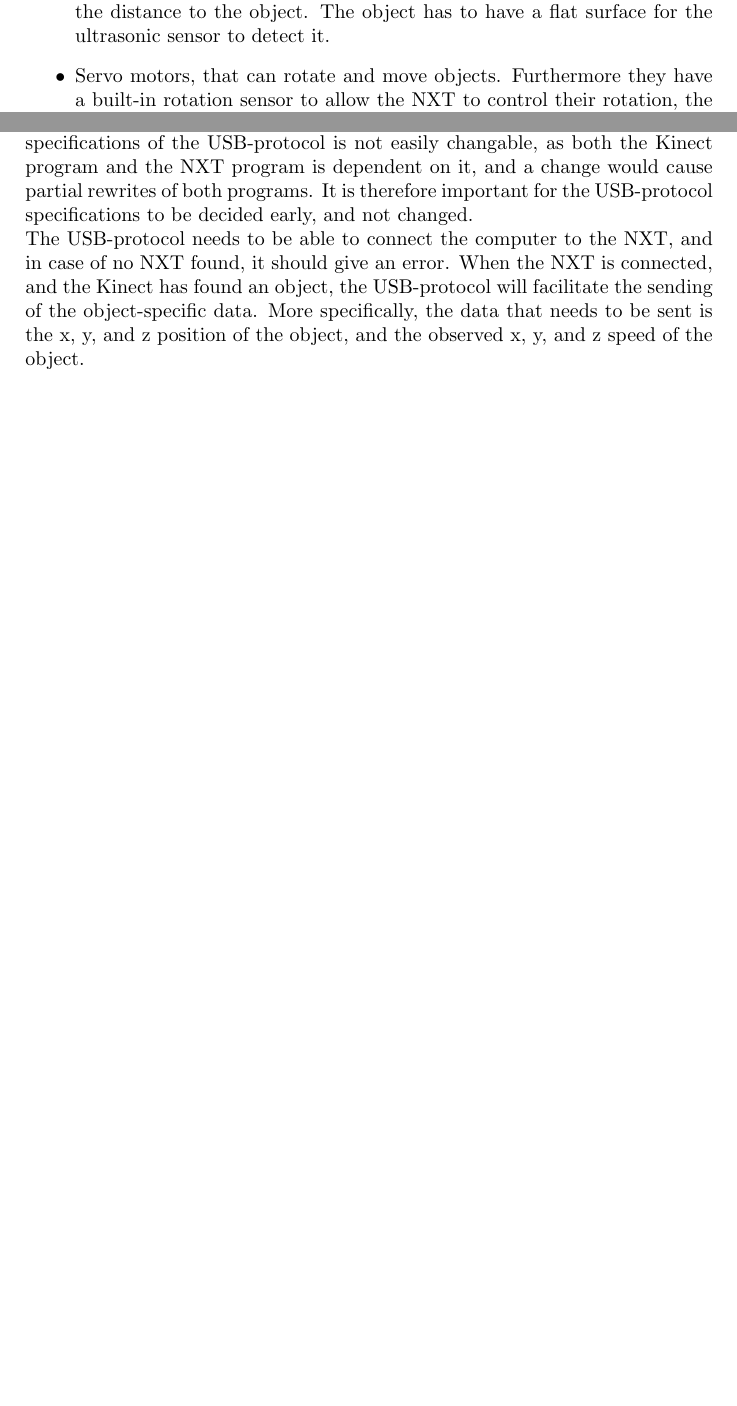
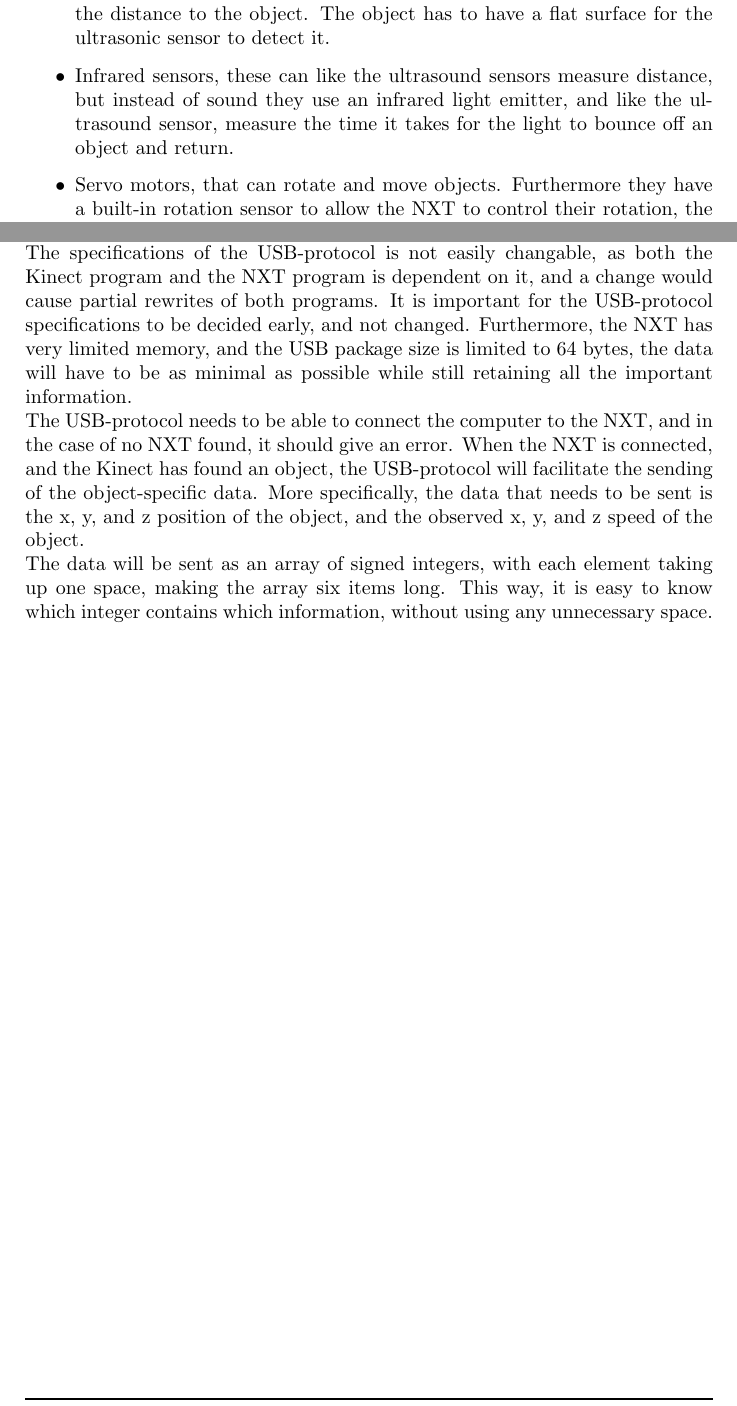
Before and after one commit to Ezphares/sw501e12, a LaTeX thesis (report/master.tex, which reads report/tex/analysis/hardware.tex, report/tex/design/usb.tex): two parts of pages 6 and 18 of 25, joined at a grey line, cut so that both start at the same text, the shorter picture padded with empty space. Compiled offline with pdfLaTeX.

Commit message:
usb.tex draft
also small changes to hardware.tex math_theory.tex and bibliography

```diff
--- a/report/tex/analysis/hardware.tex
+++ b/report/tex/analysis/hardware.tex
@@ -27,6 +27,7 @@ The NXT sensors are as following\cite{whatisnxt}:
 \item Light sensors, that can measure light intensity in a room, and on colored surfaces.
 \item Color sensors, are further developed light sensors, that can detect six different colors, as well as the light intensity in a room.
 \item Ultrasonic sensors, that can be used to see and recognize objects, measure distances and detect movement. They work by sending out ultrasonic sound waves that bounce off objects and are sent back. By measuring the time it takes for the sound waves to come back, the sensor can calculate the distance to the object. The object has to have a flat surface for the ultrasonic sensor to detect it.
+\item Infrared sensors, these can like the ultrasound sensors measure distance, but instead of sound they use an infrared light emitter, and like the ultrasound sensor, measure the time it takes for the light to bounce off an object and return.
 \item Servo motors, that can rotate and move objects. Furthermore they have a built-in rotation sensor to allow the NXT to control their rotation, the NXT can also control the speed of the servo motors.
 \end{itemize}
 
--- a/report/tex/design/usb.tex
+++ b/report/tex/design/usb.tex
@@ -1,6 +1,9 @@
 \section{USB-protocol}
-The USB-protocol needs to connect the results from the Kinect to the NXT. The specifications of the USB-protocol is not easily changable, as both the Kinect program and the NXT program is dependent on it, and a change would cause partial rewrites of both programs. It is therefore important for the USB-protocol specifications to be decided early, and not changed.
+The USB-protocol needs to connect the results from the Kinect to the NXT. The specifications of the USB-protocol is not easily changable, as both the Kinect program and the NXT program is dependent on it, and a change would cause partial rewrites of both programs. It is important for the USB-protocol specifications to be decided early, and not changed.
+Furthermore, the NXT has very limited memory, and the USB package size is limited to 64 bytes, the data will have to be as minimal as possible while still retaining all the important information.
 
-The USB-protocol needs to be able to connect the computer to the NXT, and in case of no NXT found, it should give an error.
+The USB-protocol needs to be able to connect the computer to the NXT, and in the case of no NXT found, it should give an error.
 When the NXT is connected, and the Kinect has found an object, the USB-protocol will facilitate the sending of the object-specific data.
 More specifically, the data that needs to be sent is the x, y, and z position of the object, and the observed x, y, and z speed of the object.
+
+The data will be sent as an array of signed integers, with each element taking up one space, making the array six items long. This way, it is easy to know which integer contains which information, without using any unnecessary space.
```
Also changed, not shown: report/bib/bibliography.bib (+0 -8 lines), report/tex/analysis/math_theory.tex (+1 -1 lines), report/tex/analysis/hardware.tex (2 more changed lines).
